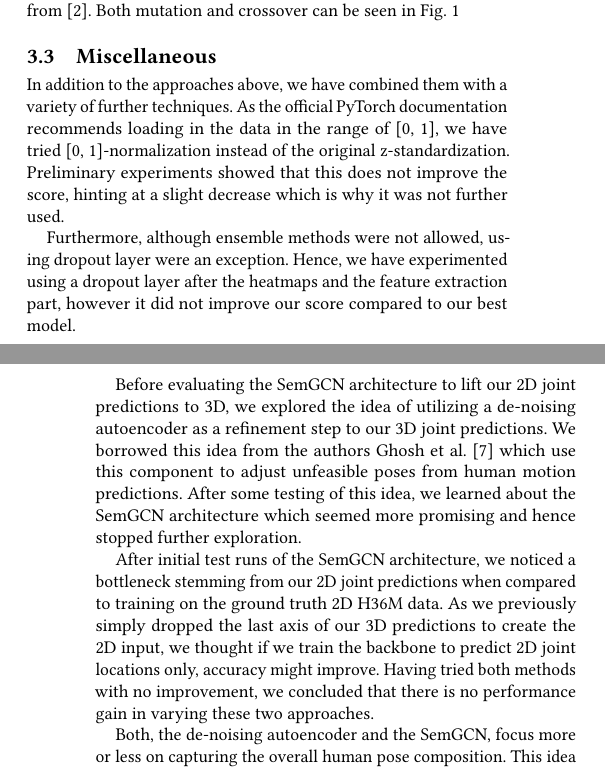
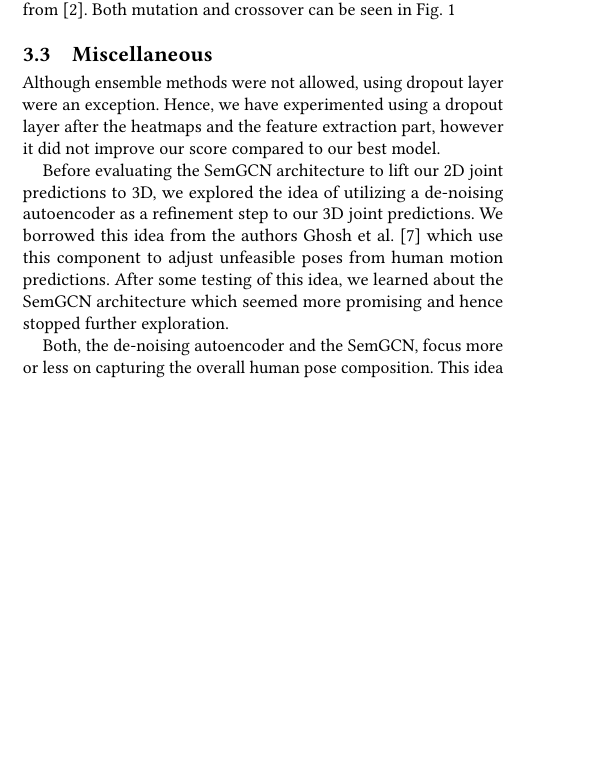
Before and after one commit to FatjonZOGAJ/human-pose-estimation, a LaTeX paper (report/mp-report.tex, which reads report/mp-report-body.tex): two parts of the columns of pages 2 and 3 of 4 before the commit and part of one column of page 2 of 4 after it, the two joined at a grey line, cut so that both start at the same text, the shorter picture padded with empty space. Compiled offline with pdfLaTeX.

Commit message:
Make 3page fit

```diff
--- a/report/mp-report-body.tex
+++ b/report/mp-report-body.tex
@@ -182,13 +180,13 @@ Both mutation and crossover can be seen in Fig. ~\ref{evolved}
 
 \subsection{Miscellaneous}
 
-In addition to the approaches above, we have combined them with a variety of further techniques.
-As the official PyTorch documentation recommends loading in the data in the range of [0, 1],
-we have tried [0, 1]-normalization instead of the original z-standardization.
-Preliminary experiments showed that this does not improve the score, hinting at a slight decrease
-which is why it was not further used.
+%In addition to the approaches above, we have combined them with a variety of further techniques.
+%As the official PyTorch documentation recommends loading in the data in the range of [0, 1],
+%we have tried [0, 1]-normalization instead of the original z-standardization.
+%Preliminary experiments showed that this does not improve the score, hinting at a slight decrease
+%which is why it was not further used.
 
-Furthermore, although ensemble methods were not allowed, using dropout layer were an exception.
+Although ensemble methods were not allowed, using dropout layer were an exception.
 Hence, we have experimented using a dropout layer after the heatmaps and the feature extraction part,
 however it did not improve our score compared to our best model.
 
@@ -196,12 +194,12 @@ Before evaluating the SemGCN architecture to lift our 2D joint predictions to 3D
 We borrowed this idea from the authors \citeauthor{ghosh_learning_2017} \cite{ghosh_learning_2017} which use this component to adjust unfeasible poses from human motion predictions.
 After some testing of this idea, we learned about the SemGCN architecture which seemed more promising and hence stopped further exploration.
 
-After initial test runs of the SemGCN architecture, we noticed a bottleneck stemming from our 2D joint predictions
-when compared to training on the ground truth 2D H36M data.
-As we previously simply dropped the last axis of our 3D predictions to create the 2D input,
-we thought if we train the backbone to predict 2D joint locations only, accuracy might improve.
-Having tried both methods with no improvement, we concluded that there is no performance
-gain in varying these two approaches.
+%After initial test runs of the SemGCN architecture, we noticed a bottleneck stemming from our 2D joint predictions
+%when compared to training on the ground truth 2D H36M data.
+%As we previously simply dropped the last axis of our 3D predictions to create the 2D input,
+%we thought if we train the backbone to predict 2D joint locations only, accuracy might improve.
+%Having tried both methods with no improvement, we concluded that there is no performance
+%gain in varying these two approaches.
 %Exploiting SemGCN's resemblance to the human skeleton, a comparison is also made between using 2D and 3D joints
 %as input data.
 %In the latter case the SemGCN would act as a final refinement step.
```
Also changed, not shown: report/mp-report-body.tex (14 more changed lines).
